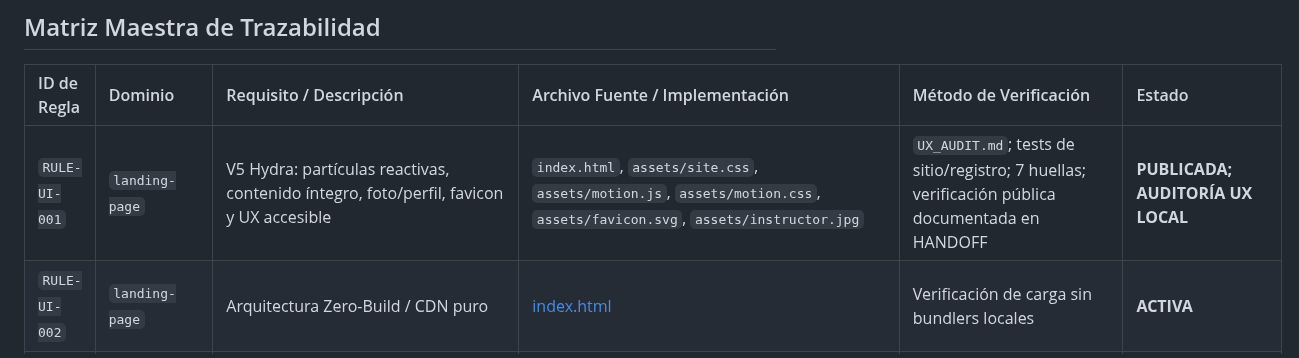
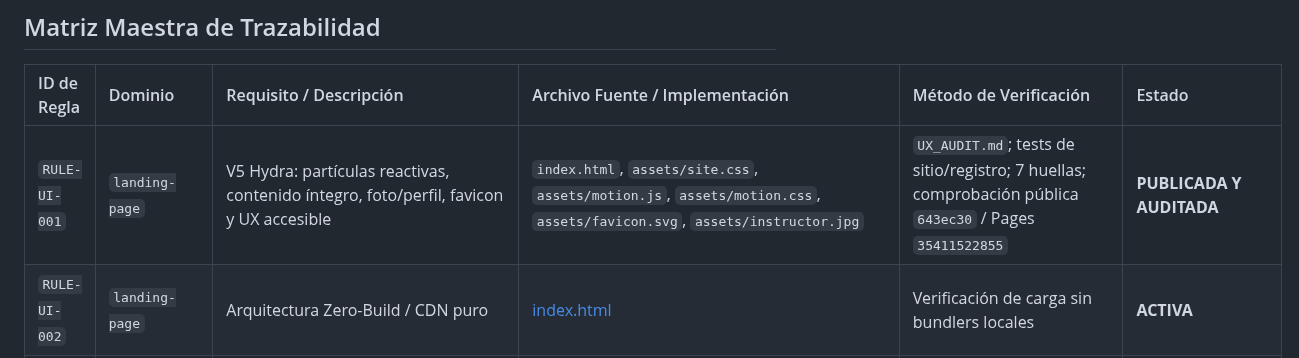
Before and after one commit to geoidegeoidal/spatial-ia-web, a Markdown page: openspec/specs/traceability-matrix.md, the part around the change. Drawn GitHub-style.

```diff
--- a/openspec/specs/traceability-matrix.md
+++ b/openspec/specs/traceability-matrix.md
@@ -8,7 +8,7 @@ Esta matriz establece el vínculo bidireccional entre las reglas de negocio form
 
 | ID de Regla | Dominio | Requisito / Descripción | Archivo Fuente / Implementación | Método de Verificación | Estado |
 | :--- | :--- | :--- | :--- | :--- | :--- |
-| `RULE-UI-001` | `landing-page` | V5 Hydra: partículas reactivas, contenido íntegro, foto/perfil, favicon y UX accesible | `index.html`, `assets/site.css`, `assets/motion.js`, `assets/motion.css`, `assets/favicon.svg`, `assets/instructor.jpg` | `UX_AUDIT.md`; tests de sitio/registro; 7 huellas; verificación pública documentada en HANDOFF | **PUBLICADA; AUDITORÍA UX LOCAL** |
+| `RULE-UI-001` | `landing-page` | V5 Hydra: partículas reactivas, contenido íntegro, foto/perfil, favicon y UX accesible | `index.html`, `assets/site.css`, `assets/motion.js`, `assets/motion.css`, `assets/favicon.svg`, `assets/instructor.jpg` | `UX_AUDIT.md`; tests de sitio/registro; 7 huellas; comprobación pública `643ec30` / Pages `35411522855` | **PUBLICADA Y AUDITADA** |
 | `RULE-UI-002` | `landing-page` | Arquitectura Zero-Build / CDN puro | [index.html](file:///c:/Users/Tokyotech/sideprojects/spatial_ia_code/index.html#L1-L30) | Verificación de carga sin bundlers locales | **ACTIVA** |
 | `RULE-UI-003` | `landing-page` | V5: Chile CLP 35.000/30.000; estudiantes solo Chile; general internacional US$36; sin cupones; programa vigente | `index.html`, `openspec/changes/prepare-v5-and-close-v4/launch-checklist.md` | `node test_preview_v5.js`, `node test_site_hydra.cjs`; enlace PayPal leído sin iniciar pago | **PUBLICADA Y VERIFICADA** |
 | `RULE-UI-004` | `landing-page` | Formulario V5 conectado; éxito solo por JSON válido, doble envío bloqueado y errores accesibles | `index.html`, `assets/registration.js`, `preview_v5.html` | Tests locales; commit `7dfc4c9`; Pages `35409668450`; comprobación pública sin POST | **PUBLICADA Y VERIFICADA** |
```
Also changed, not shown: HANDOFF.md (+4 -4 lines).
